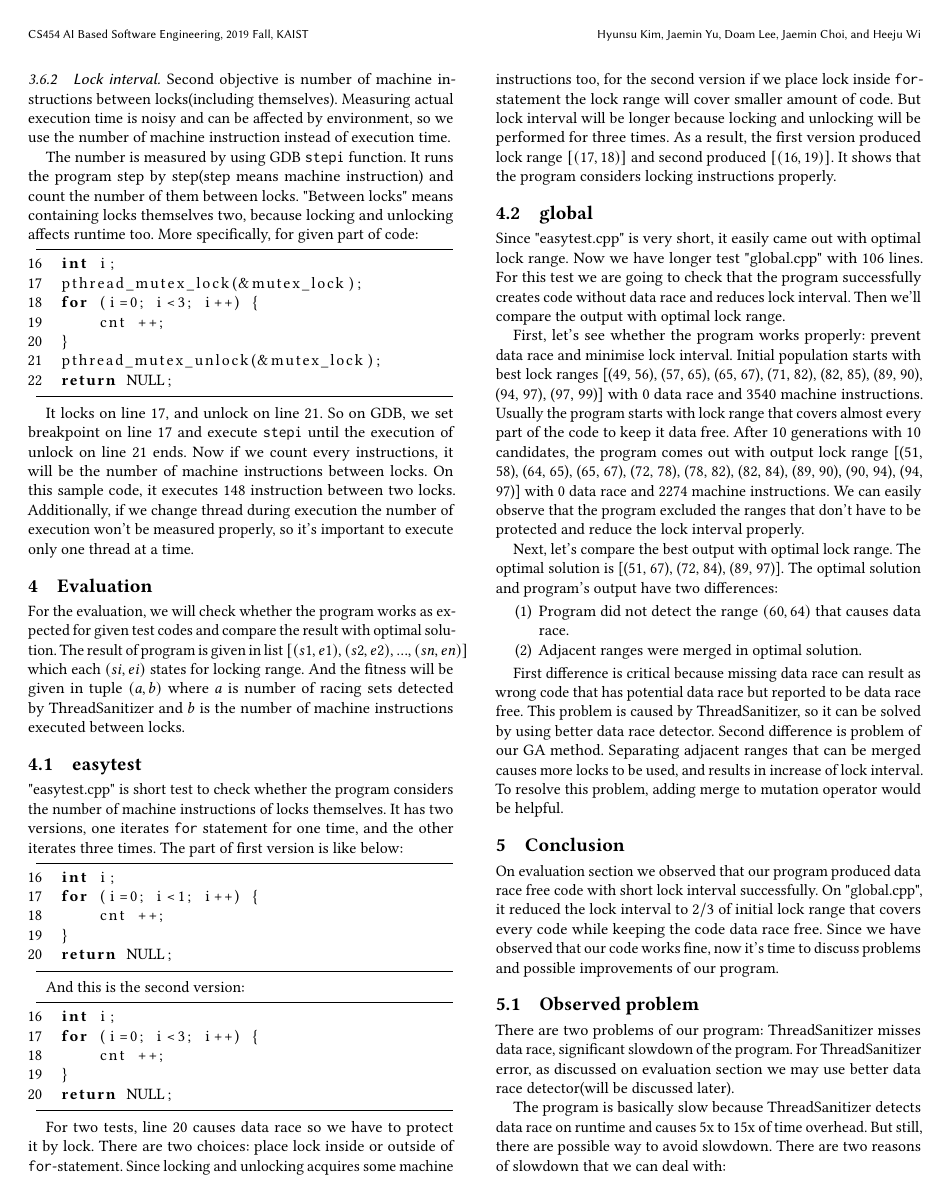
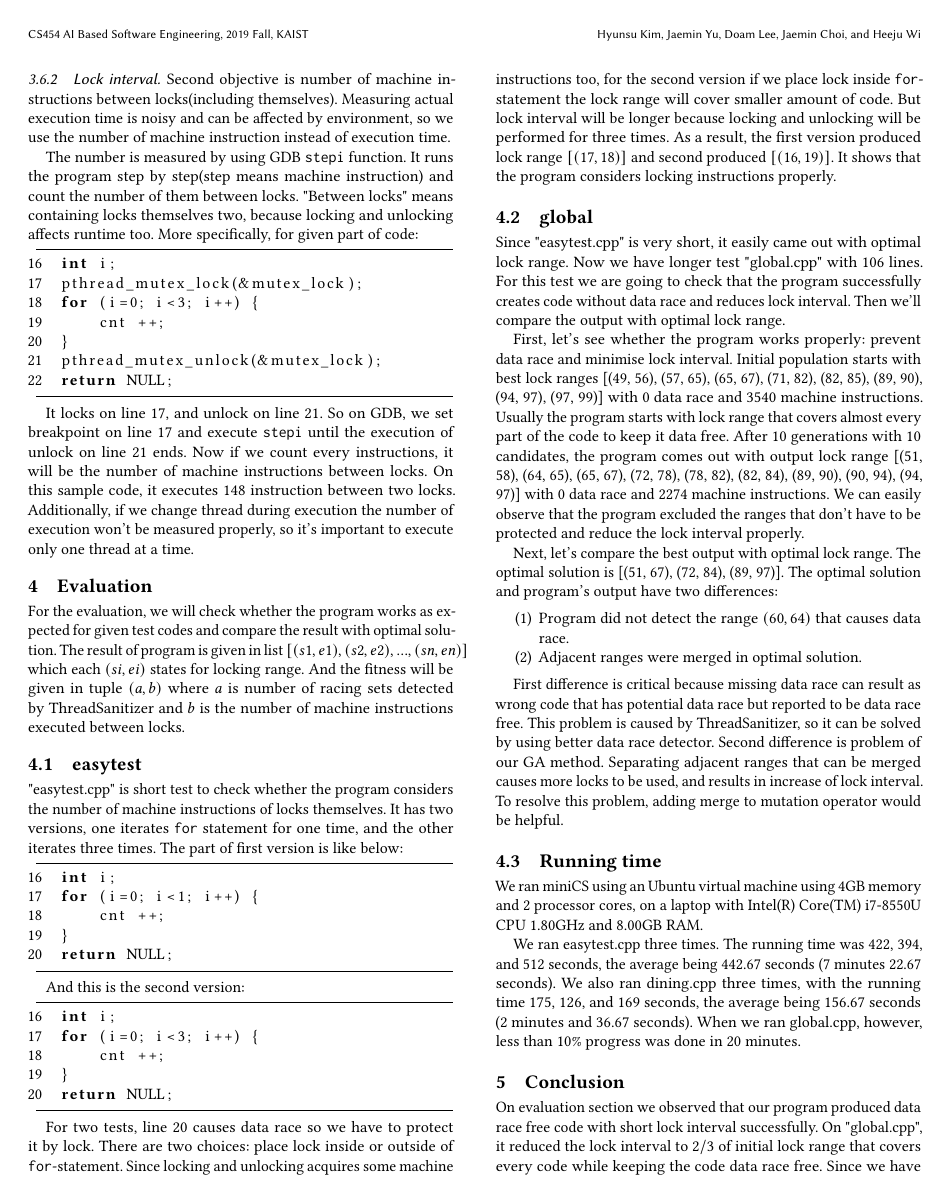
Before and after one commit to hyunsukimsokcho/miniCS, a LaTeX paper (src/GroupReport/group_report.tex, which reads src/GroupReport/sections/evaluation.tex): page 4 of 5. Compiled offline with pdfLaTeX.

Commit message:
[Jaemin Choi] Evaluate running time

```diff
--- a/src/GroupReport/sections/evaluation.tex
+++ b/src/GroupReport/sections/evaluation.tex
@@ -40,3 +40,9 @@ Next, let's compare the best output with optimal lock range. The optimal solutio
 \end{enumerate}
 
 First difference is critical because missing data race can result as wrong code that has potential data race but reported to be data race free. This problem is caused by ThreadSanitizer, so it can be solved by using better data race detector. Second difference is problem of our GA method. Separating adjacent ranges that can be merged causes more locks to be used, and results in increase of lock interval. To resolve this problem, adding merge to mutation operator would be helpful.
+
+\subsection{Running time}
+
+We ran miniCS using an Ubuntu virtual machine using 4GB memory and 2 processor cores, on a laptop with Intel(R) Core(TM) i7-8550U CPU 1.80GHz and 8.00GB RAM.
+
+We ran easytest.cpp three times. The running time was 422, 394, and 512 seconds, the average being 442.67 seconds (7 minutes 22.67 seconds). We also ran dining.cpp three times, with the running time 175, 126, and 169 seconds, the average being 156.67 seconds (2 minutes and 36.67 seconds). When we ran global.cpp, however, less than 10\% progress was done in 20 minutes.
```
